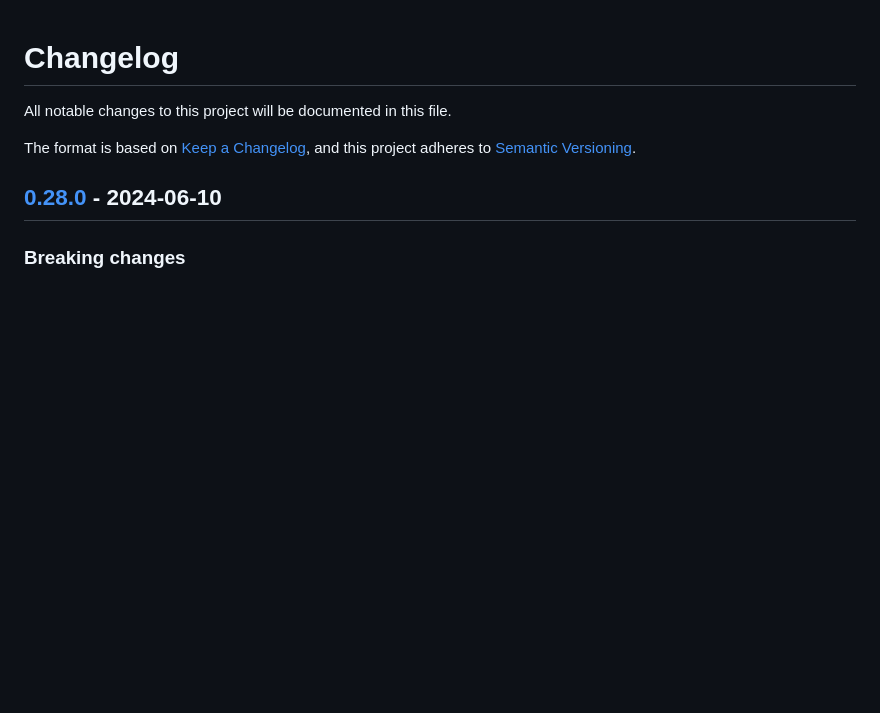
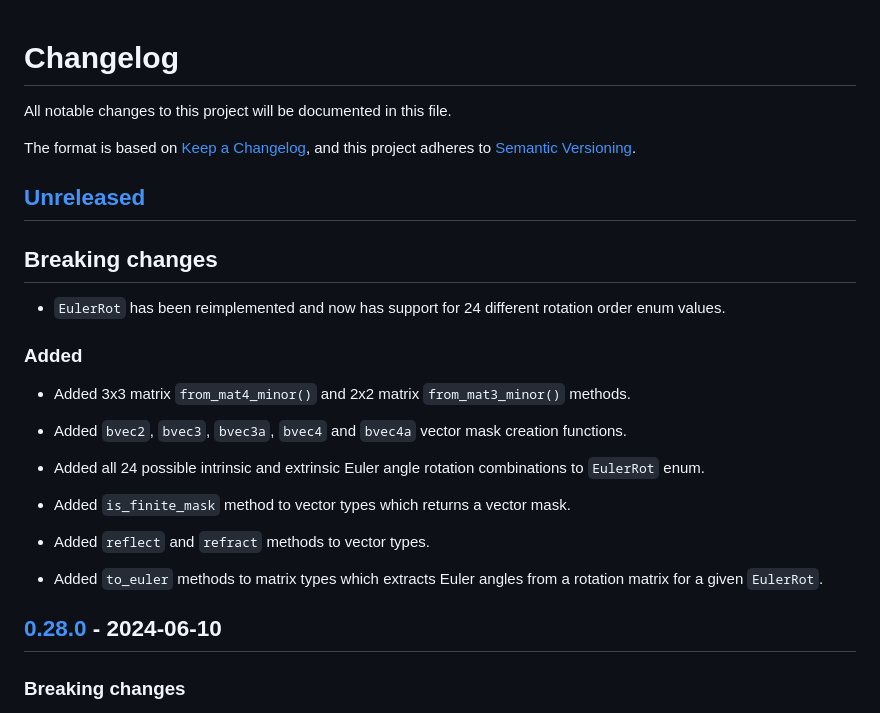
Before and after one commit to bitshifter/glam-rs, a Markdown page: CHANGELOG.md, the part around the change. GitHub-like rendering; blank space fills up the shorter version.

Commit message:
Updated CHANGELOG.

```diff
--- a/CHANGELOG.md
+++ b/CHANGELOG.md
@@ -4,6 +4,31 @@ All notable changes to this project will be documented in this file.
 
 The format is based on [Keep a Changelog], and this project adheres to
 [Semantic Versioning].
+
+## [Unreleased]
+
+## Breaking changes
+
+* `EulerRot` has been reimplemented and now has support for 24 different
+  rotation order enum values.
+
+### Added
+
+* Added 3x3 matrix `from_mat4_minor()` and 2x2 matrix `from_mat3_minor()`
+  methods.
+
+* Added `bvec2`, `bvec3`, `bvec3a`, `bvec4` and `bvec4a` vector mask creation
+  functions.
+
+* Added all 24 possible intrinsic and extrinsic Euler angle rotation
+  combinations to `EulerRot` enum.
+
+* Added `is_finite_mask` method to vector types which returns a vector mask.
+
+* Added `reflect` and `refract` methods to vector types.
+
+* Added `to_euler` methods to matrix types which extracts Euler angles from a
+  rotation matrix for a given `EulerRot`.
 
 ## [0.28.0] - 2024-06-10
 
```
